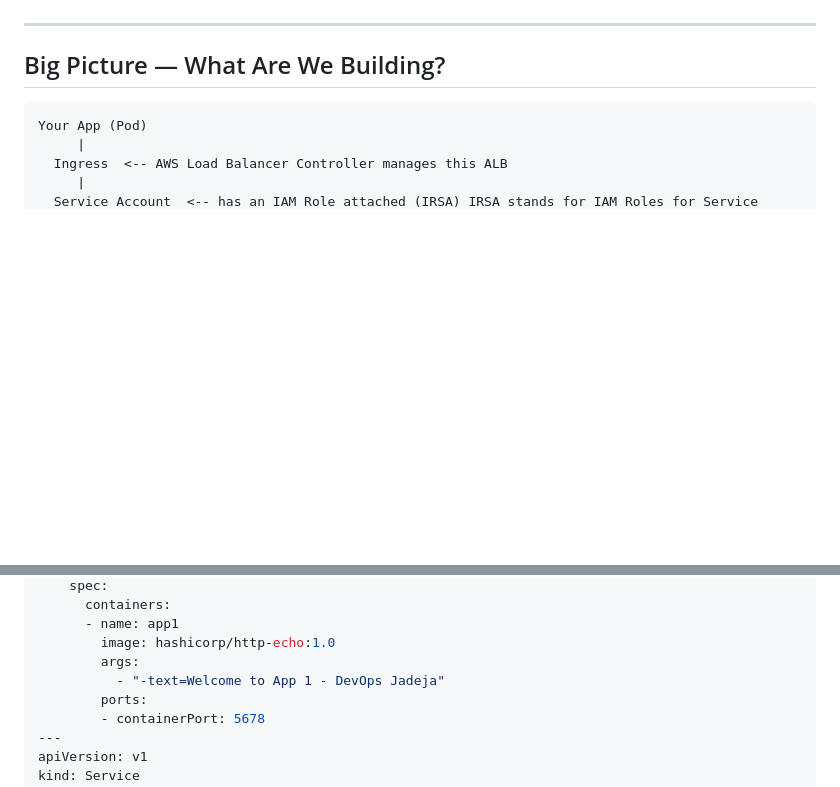
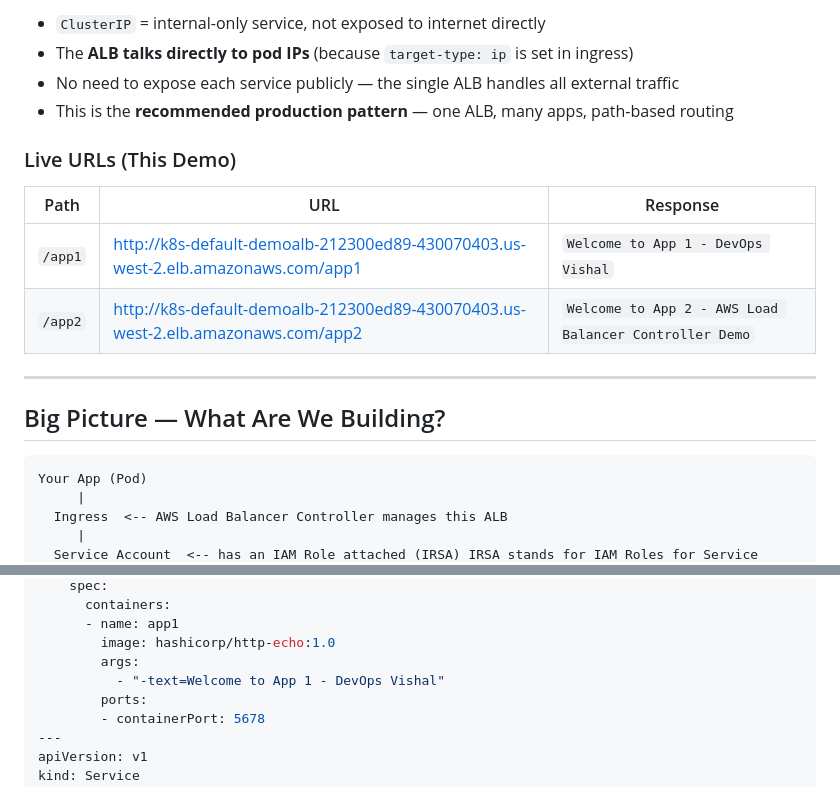
Before and after one commit to vishalrwagh1999/prod-ready-things, a Markdown page: eks-prod/EKS-MANUAL-SETUP.md, 2 parts joined by grey strips. Drawn GitHub-style; blank space fills up the shorter version.

```diff
--- a/eks-prod/EKS-MANUAL-SETUP.md
+++ b/eks-prod/EKS-MANUAL-SETUP.md
@@ -5,3 +62,14 @@ It covers every IAM role, what it does, OIDC identity provider, service accounts
+- `ClusterIP` = internal-only service, not exposed to internet directly
+- The **ALB talks directly to pod IPs** (because `target-type: ip` is set in ingress)
+- No need to expose each service publicly — the single ALB handles all external traffic
+- This is the **recommended production pattern** — one ALB, many apps, path-based routing
+
+### Live URLs (This Demo)
+
+| Path | URL | Response |
+|------|-----|----------|
+| `/app1` | http://k8s-default-demoalb-212300ed89-430070403.us-west-2.elb.amazonaws.com/app1 | `Welcome to App 1 - DevOps Vishal` |
+| `/app2` | http://k8s-default-demoalb-212300ed89-430070403.us-west-2.elb.amazonaws.com/app2 | `Welcome to App 2 - AWS Load Balancer Controller Demo` |
 
 ---
 
@@ -449,7 +517,7 @@ spec:
       - name: app1
         image: hashicorp/http-echo:1.0
         args:
-          - "-text=Welcome to App 1 - DevOps Jadeja"
+          - "-text=Welcome to App 1 - DevOps Vishal"
         ports:
         - containerPort: 5678
 ---
```
Also changed, not shown: other parts of eks-prod/EKS-MANUAL-SETUP.md (+58 -1 lines).
